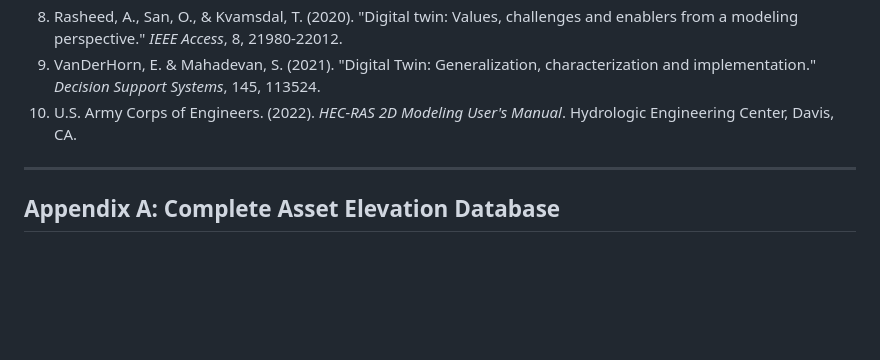
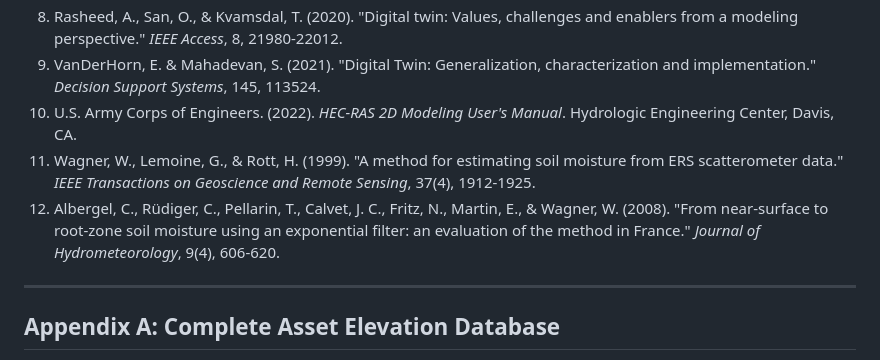
Before and after one commit to tinluan/railway-flood-twin, a Markdown page: report/drafts/final_report_template.md, the part around the change. Rendered like a GitHub page; blank space fills up the shorter version.

Commit message:
docs: add Wagner (1999) and Albergel (2008) to SWI report references

```diff
--- a/report/drafts/final_report_template.md
+++ b/report/drafts/final_report_template.md
@@ -730,6 +730,8 @@ The validation results confirm that the system correctly detects hydraulic threa
 8. Rasheed, A., San, O., & Kvamsdal, T. (2020). "Digital twin: Values, challenges and enablers from a modeling perspective." *IEEE Access*, 8, 21980-22012.
 9. VanDerHorn, E. & Mahadevan, S. (2021). "Digital Twin: Generalization, characterization and implementation." *Decision Support Systems*, 145, 113524.
 10. U.S. Army Corps of Engineers. (2022). *HEC-RAS 2D Modeling User's Manual*. Hydrologic Engineering Center, Davis, CA.
+11. Wagner, W., Lemoine, G., & Rott, H. (1999). "A method for estimating soil moisture from ERS scatterometer data." *IEEE Transactions on Geoscience and Remote Sensing*, 37(4), 1912-1925.
+12. Albergel, C., Rüdiger, C., Pellarin, T., Calvet, J. C., Fritz, N., Martin, E., & Wagner, W. (2008). "From near-surface to root-zone soil moisture using an exponential filter: an evaluation of the method in France." *Journal of Hydrometeorology*, 9(4), 606-620.
 
 ---
 
```
